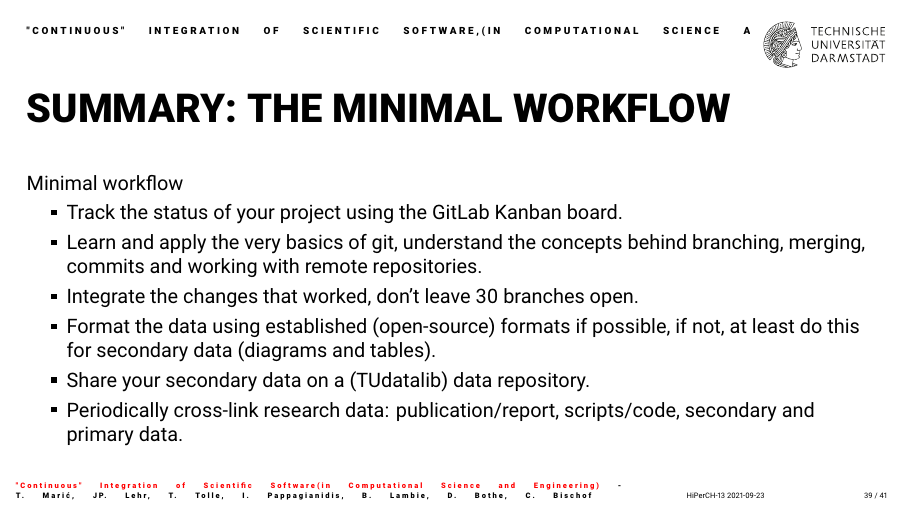
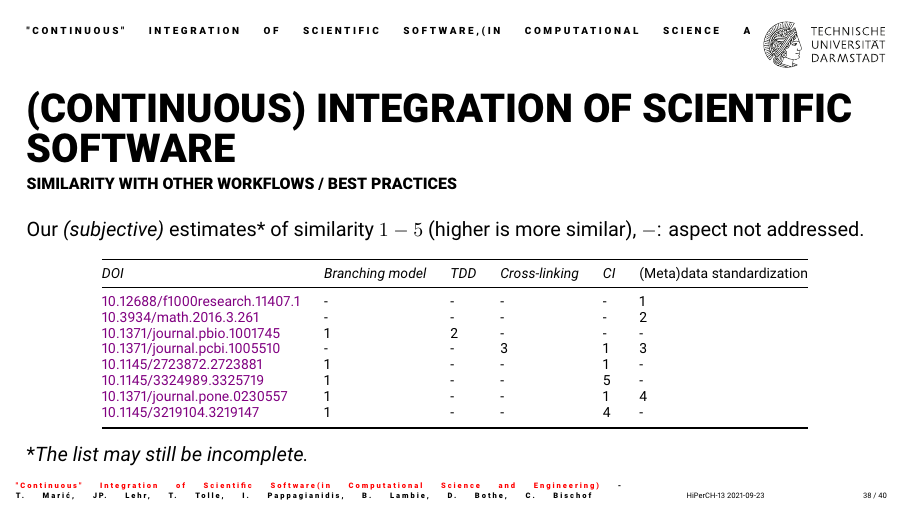
Before and after one commit to tmaric/slides-scientific-workflow, LaTeX slides (slides-scientific-workflow.tex, which reads slides/conclusions.tex, slides/continuous-integration-overview.tex): page 41 of 43 before the commit and page 40 of 42 after it. Compiled offline with XeLaTeX.

Commit message:
Update CI overview

```diff
--- a/slides/conclusions.tex
+++ b/slides/conclusions.tex
@@ -1,15 +1,14 @@
 
-\begin{frame}{Summary: the minimal workflow}
-    \vfill
+%\begin{frame}{Summary: the minimal workflow}
+    %\vfill
 
-    Minimal workflow
-    \begin{itemize}
-        \item Track the status of your project using the GitLab Kanban board.
-        \item Learn and apply the very basics of git, understand the concepts behind branching, merging, commits and working with remote repositories.
-        \item Integrate the changes that worked, don't leave 30 branches open.
-        \item Format the data using established (open-source) formats if possible, if not, at least do this for secondary data (diagrams and tables).
-        \item Share your secondary data on a (TUdatalib) data repository.
-        \item Periodically cross-link research data: publication/report, scripts/code, secondary and primary data.
-    \end{itemize}
+    %Minimal workflow
+    %\begin{itemize}
+        %\item Track the status of your project using the GitLab Kanban board.
+        %\item Learn and apply the very basics of git, understand the concepts behind branching, merging, commits and working with remote repositories.
+        %\item Integrate the changes that worked, don't leave 30 branches open.
+        %\item Format the data using established (open-source) formats if possible, if not, at least do this for secondary data (diagrams and tables).
+        %\item Share your secondary data on a (TUdatalib) data repository.
+        %\item Periodically cross-link research data: publication/report, scripts/code, secondary and primary data.
+    %\end{itemize}
 
-\end{frame}
--- a/slides/continuous-integration-overview.tex
+++ b/slides/continuous-integration-overview.tex
@@ -602,6 +602,38 @@ initialization_param_study:
 
 \end{frame}
 
+\begin{frame}{(Continuous) Integration of scientific software}
+\framesubtitle{Similarity with other workflows / best practices}
+
+	\vfill
+	Our \emph{(subjective)} estimates* of similarity $1-5$ (higher is more similar), $-$: aspect not addressed.
+	\begin{center}
+		\scriptsize
+		\begin{tabular}{@{} *6l @{}}    \toprule
+				\emph{DOI} & \emph{Branching model} & \emph{TDD} & \emph{Cross-linking} & \emph{CI}  & (Meta)data standardization \\\midrule
+				 \href{https://doi.org/10.12688/f1000research.11407.1}{10.12688/f1000research.11407.1}
+					 & -  & -  & -  & - & 1  \\
+				 \href{https://doi.org/10.3934/math.2016.3.261}{10.3934/math.2016.3.261}
+					 & -  & -  & -  & - & 2  \\
+				 \href{https://doi.org/10.1371/journal.pbio.1001745}{10.1371/journal.pbio.1001745}
+					 & 1  & 2  & -  & - & -  \\
+				 \href{https://doi.org/10.1371/journal.pcbi.1005510}{10.1371/journal.pcbi.1005510}
+					 & -  & -  & 3 & 1 & 3  \\
+				 \href{https://doi.org/10.1145/2723872.2723881}{10.1145/2723872.2723881}
+					 & 1  & -  & - & 1 & -  \\
+				 \href{https://dl.acm.org/doi/10.1145/3324989.3325719}{10.1145/3324989.3325719}
+					 & 1  & -  & - & 5 & -  \\
+				 \href{https://doi.org/10.1371/journal.pone.0230557}{10.1371/journal.pone.0230557}
+					 & 1  & -  & - & 1 & 4  \\
+				 \href{https://doi.org/10.1145/3219104.3219147}{10.1145/3219104.3219147}
+					 & 1  & -  & -  & 4 & - \\\bottomrule
+				 \hline
+		\end{tabular}
+	\end{center}
+
+	*\emph{The list may still be incomplete.}
+
+\end{frame}
 
 %\begin{frame}[fragile]{(Continuous Integration with result visualization)}
     %\framesubtitle{Building OpenFOAM projects or projects with out-of-source installation}
```
Also changed, not shown: slides/conclusions.tex (33 more changed lines).
